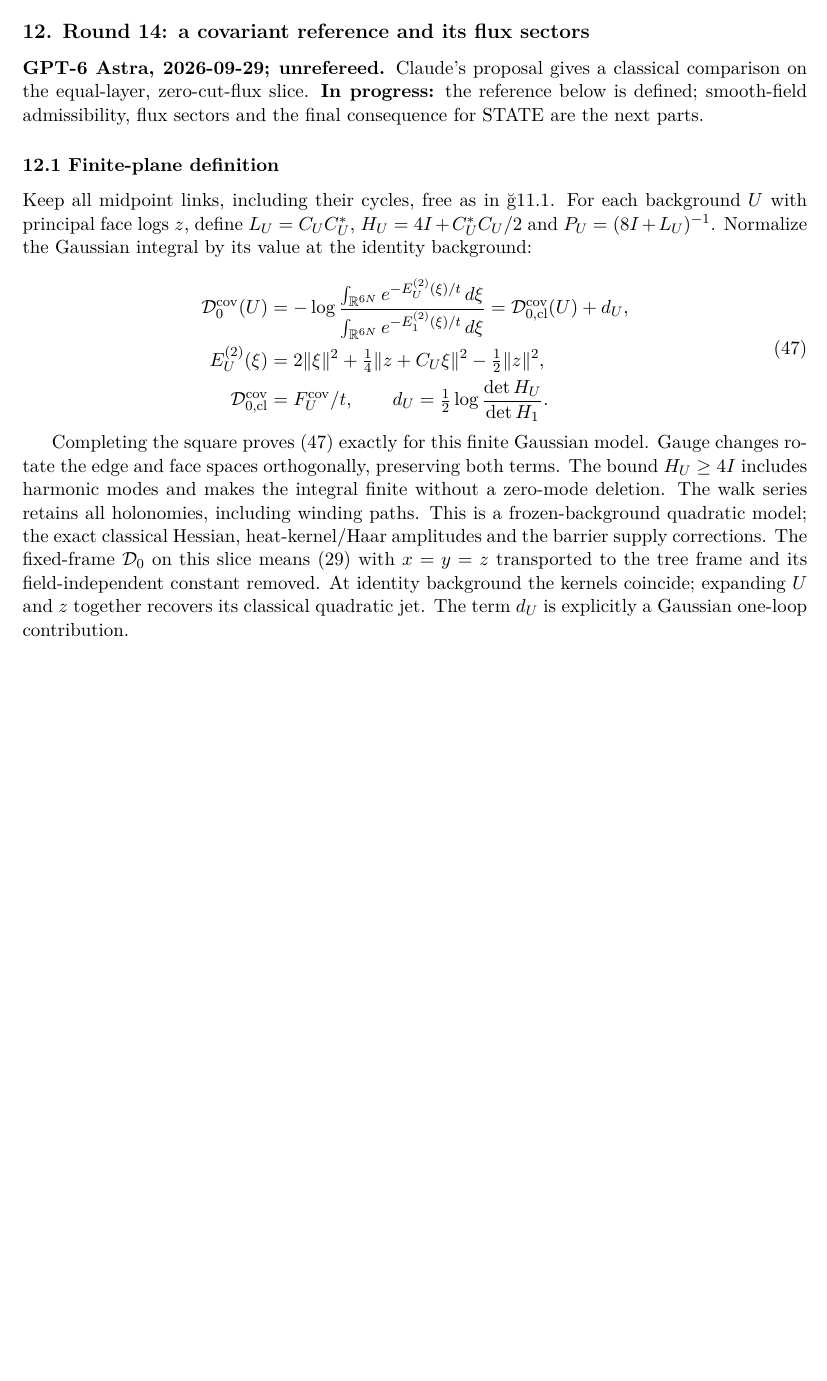
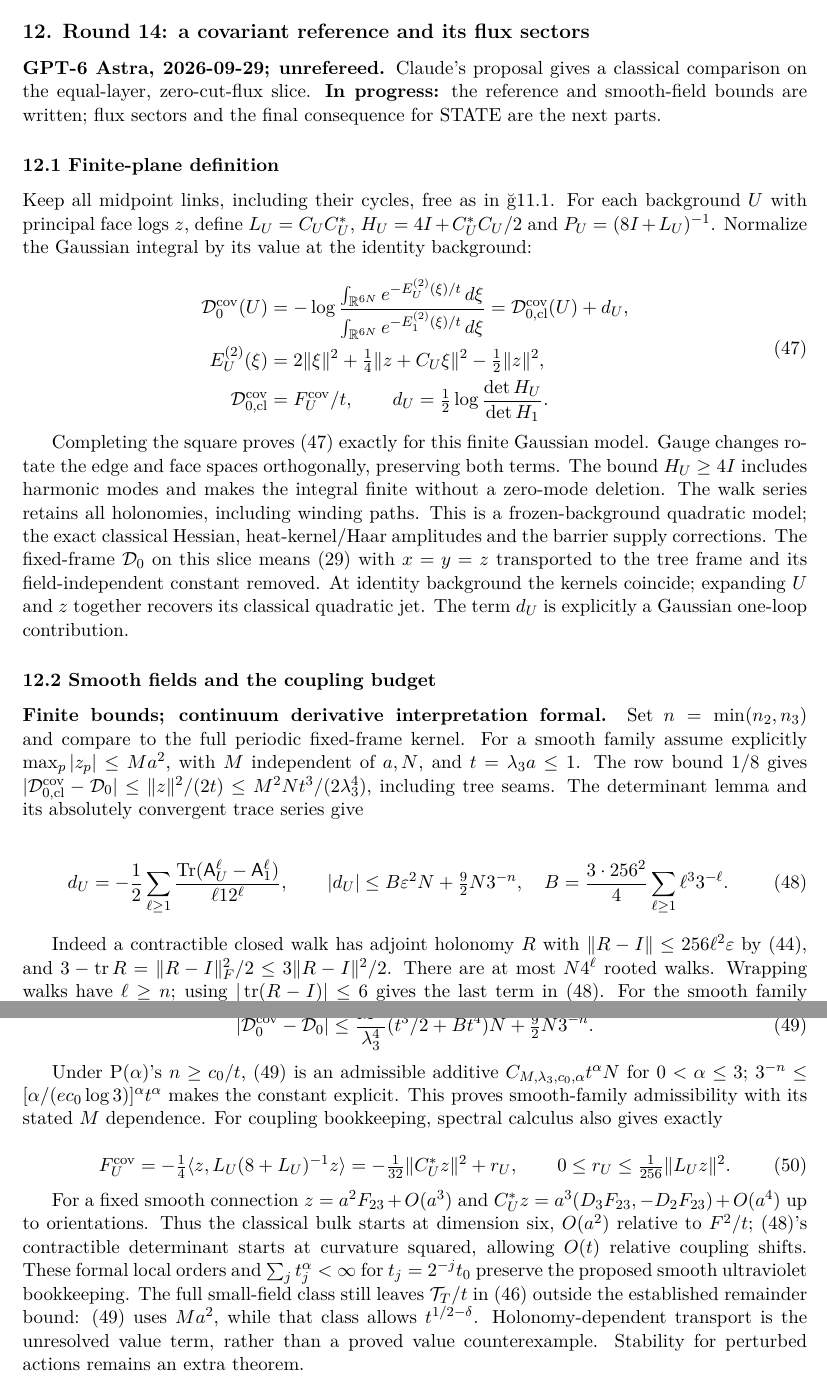
Before and after one commit to arivero/navstokgap, a LaTeX document (papers/su2-midplane-small-field.tex): part of page 18 of 18 before the commit and two parts of pages 18 and 19 of 19 after it, the two joined at a grey line, cut so that both start at the same text, the shorter picture padded with empty space. Compiled offline with XeLaTeX.

Commit message:
Bound covariant reference change on smooth fields and Gaussian determinant
Written finite-plane bounds; smooth derivative expansion formal and full small-field transport comparison open.

Co-Authored-By: GPT-6 Astra <noreply@openai.com>

```diff
--- a/papers/su2-midplane-small-field.tex
+++ b/papers/su2-midplane-small-field.tex
@@ -1413,8 +1413,8 @@ sectors}\label{round-14-a-covariant-reference-and-its-flux-sectors}}
 
 \textbf{GPT-6 Astra, 2026-09-29; unrefereed.} Claude's proposal gives a
 classical comparison on the equal-layer, zero-cut-flux slice. \textbf{In
-progress:} the reference below is defined; smooth-field admissibility,
-flux sectors and the final consequence for STATE are the next parts.
+progress:} the reference and smooth-field bounds are written; flux
+sectors and the final consequence for STATE are the next parts.
 
 \hypertarget{finite-plane-definition}{%
 \subsubsection{12.1 Finite-plane
@@ -1447,4 +1447,57 @@ transported to the tree frame and its field-independent constant
 removed. At identity background the kernels coincide; expanding \(U\)
 and \(z\) together recovers its classical quadratic jet. The term
 \(d_U\) is explicitly a Gaussian one-loop contribution.
+
+\hypertarget{smooth-fields-and-the-coupling-budget}{%
+\subsubsection{12.2 Smooth fields and the coupling
+budget}\label{smooth-fields-and-the-coupling-budget}}
+
+\textbf{Finite bounds; continuum derivative interpretation formal.} Set
+\(n=\min(n_2,n_3)\) and compare to the full periodic fixed-frame kernel.
+For a smooth family assume explicitly \(\max_p|z_p|\le Ma^2\), with
+\(M\) independent of \(a,N\), and \(t=\lambda_3a\le1\). The row bound
+\(1/8\) gives
+\(|\mathcal D_{0,\rm cl}^{\rm cov}-\mathcal D_0| \le\|z\|^2/(2t)\le M^2Nt^3/(2\lambda_3^4)\),
+including tree seams. The determinant lemma and its absolutely
+convergent trace series give
+
+\[d_U=-\frac12\sum_{\ell\ge1}
+\frac{\operatorname{Tr}(\mathsf A_U^\ell-\mathsf A_1^\ell)}{\ell12^\ell},
+\qquad |d_U|\le B\varepsilon^2N+\tfrac92N3^{-n},\quad
+B=\frac{3\cdot256^2}{4}\sum_{\ell\ge1}\ell^3 3^{-\ell}.\tag{48}\]
+
+Indeed a contractible closed walk has adjoint holonomy \(R\) with
+\(\|R-I\|\le256\ell^2\varepsilon\) by (44), and
+\(3-\operatorname{tr}R=\|R-I\|_F^2/2\le3\|R-I\|^2/2\). There are at most
+\(N4^\ell\) rooted walks. Wrapping walks have \(\ell\ge n\); using
+\(|\operatorname{tr}(R-I)|\le6\) gives the last term in (48). For the
+smooth family replace \(\varepsilon\) by \(Ma^2\). Hence
+
+\[|\mathcal D_0^{\rm cov}-\mathcal D_0|
+\le\frac{M^2}{\lambda_3^4}(t^3/2+Bt^4)N+\tfrac92N3^{-n}.
+\tag{49}\]
+
+Under P(\(\alpha\))'s \(n\ge c_0/t\), (49) is an admissible additive
+\(C_{M,\lambda_3,c_0,\alpha}t^\alpha N\) for \(0<\alpha\le3\);
+\(3^{-n}\le[\alpha/(e c_0\log3)]^\alpha t^\alpha\) makes the constant
+explicit. This proves smooth-family admissibility with its stated \(M\)
+dependence. For coupling bookkeeping, spectral calculus also gives
+exactly
+
+\[F_U^{\rm cov}=-\tfrac14\langle z,L_U(8+L_U)^{-1}z\rangle
+=-\tfrac1{32}\|C_U^*z\|^2+r_U,\qquad
+0\le r_U\le\tfrac1{256}\|L_Uz\|^2.\tag{50}\]
+
+For a fixed smooth connection \(z=a^2F_{23}+O(a^3)\) and
+\(C_U^*z=a^3(D_3F_{23},-D_2F_{23})+O(a^4)\) up to orientations. Thus the
+classical bulk starts at dimension six, \(O(a^2)\) relative to
+\(F^2/t\); (48)'s contractible determinant starts at curvature squared,
+allowing \(O(t)\) relative coupling shifts. These formal local orders
+and \(\sum_jt_j^\alpha<\infty\) for \(t_j=2^{-j}t_0\) preserve the
+proposed smooth ultraviolet bookkeeping. The full small-field class
+still leaves \(\mathcal T_T/t\) in (46) outside the established
+remainder bound: (49) uses \(Ma^2\), while that class allows
+\(t^{1/2-\delta}\). Holonomy-dependent transport is the unresolved value
+term, rather than a proved value counterexample. Stability for perturbed
+actions remains an extra theorem.
 \end{document}
```
Also changed, not shown: notes/su2-midplane-small-field.md (+49 -1 lines), out/papers/su2-midplane-small-field.pdf, 1 other file.
